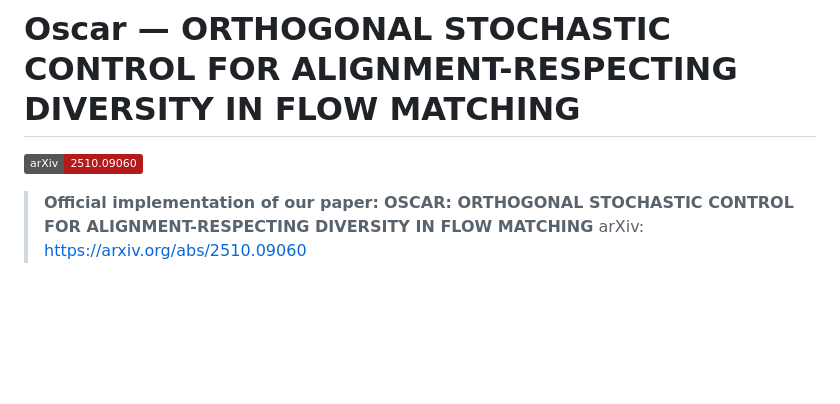
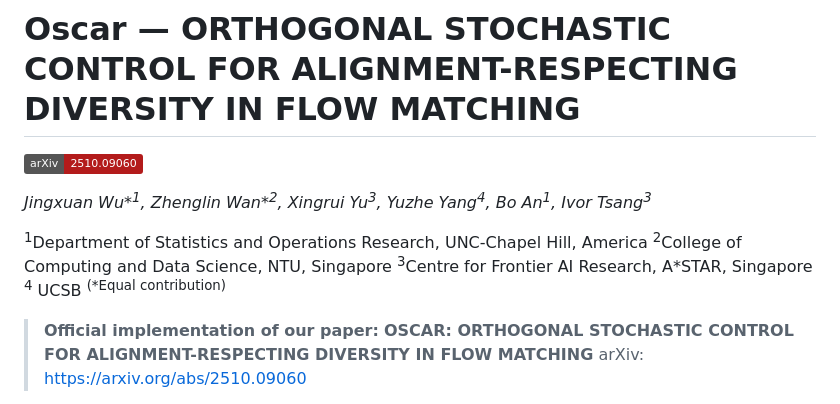
Before and after one commit to Johnny221B/OSCAR, a Markdown page: README.md, the part around the change. Rendered like a GitHub page; badges without logos; blank space fills up the shorter version.

```diff
--- a/README.md
+++ b/README.md
@@ -1,6 +1,15 @@
 # Oscar — ORTHOGONAL STOCHASTIC CONTROL FOR ALIGNMENT-RESPECTING DIVERSITY IN FLOW MATCHING
 
 [![arXiv](https://img.shields.io/badge/arXiv-2510.09060-b31b1b.svg)](https://arxiv.org/abs/2510.09060)
+
+*Jingxuan Wu\*<sup>1</sup>,
+Zhenglin Wan\*<sup>2</sup>,
+Xingrui Yu<sup>3</sup>,
+Yuzhe Yang<sup>4</sup>,
+Bo An<sup>1</sup>, Ivor Tsang<sup>3</sup><br>*
+
+<sup>1</sup>Department of Statistics and Operations Research, UNC-Chapel Hill, America <sup>2</sup>College of Computing and Data Science, NTU, Singapore <sup>3</sup>Centre for Frontier AI Research, A*STAR, Singapore  <sup>4</sup> UCSB <sup>
+(\*Equal contribution)
 
 > **Official implementation of our paper:**
 > **OSCAR: ORTHOGONAL STOCHASTIC CONTROL FOR ALIGNMENT-RESPECTING DIVERSITY IN FLOW MATCHING**
```
